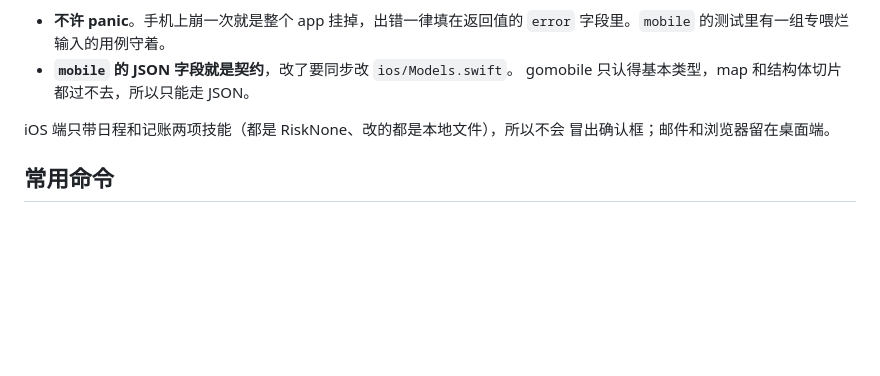
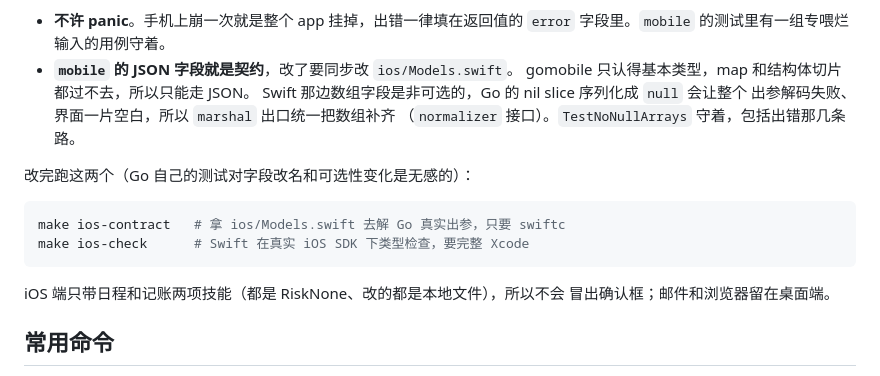
Before and after one commit to dbwang0130-tech/jarvis, a Markdown page: CLAUDE.md, the part around the change. Rendered like a GitHub page; blank space fills up the shorter version.

Commit message:
CLAUDE.md 记下两端契约的坑和检查方式
Co-Authored-By: Claude Opus 5 (1M context) <noreply@anthropic.com>

````diff
--- a/CLAUDE.md
+++ b/CLAUDE.md
@@ -21,6 +21,16 @@ iOS 那边文件访问的坑（沙箱授权、iCloud 占位符、`NSFileCoordina
   `error` 字段里。`mobile` 的测试里有一组专喂烂输入的用例守着。
 - **`mobile` 的 JSON 字段就是契约**，改了要同步改 `ios/Models.swift`。
   gomobile 只认得基本类型，map 和结构体切片都过不去，所以只能走 JSON。
+  Swift 那边数组字段是非可选的，Go 的 nil slice 序列化成 `null` 会让整个
+  出参解码失败、界面一片空白，所以 `marshal` 出口统一把数组补齐
+  （`normalizer` 接口）。`TestNoNullArrays` 守着，包括出错那几条路。
+
+改完跑这两个（Go 自己的测试对字段改名和可选性变化是无感的）：
+
+```sh
+make ios-contract   # 拿 ios/Models.swift 去解 Go 真实出参，只要 swiftc
+make ios-check      # Swift 在真实 iOS SDK 下类型检查，要完整 Xcode
+```
 
 iOS 端只带日程和记账两项技能（都是 RiskNone、改的都是本地文件），所以不会
 冒出确认框；邮件和浏览器留在桌面端。
````
